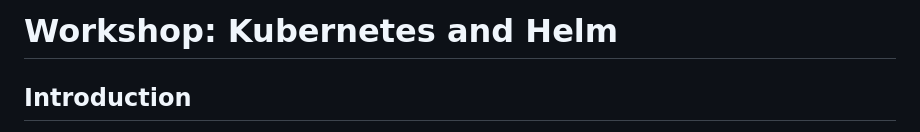
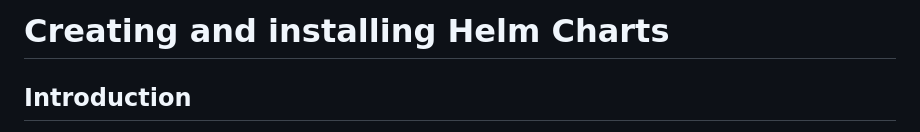
Before and after one commit to HoussemDellai/aks-course, a Markdown page: 03_helm/Readme.md, the part around the change. GitHub-like rendering.

Commit message:
just after formatting Readme and image files

```diff
--- a/03_helm/Readme.md
+++ b/03_helm/Readme.md
@@ -1,4 +1,4 @@
-# Workshop: Kubernetes and Helm
+# Creating and installing Helm Charts
 
 
 ## Introduction
```
